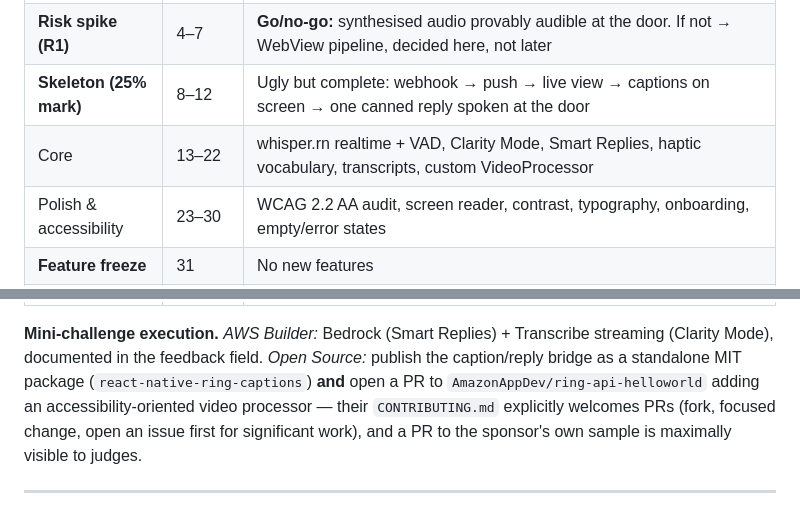
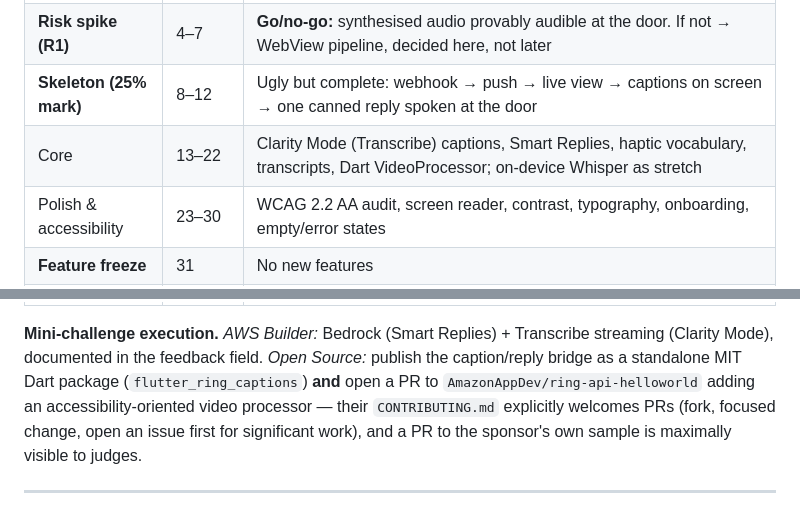
Before and after one commit to suletetes/threshold-doorbell, a Markdown page: docs/hackathon/threshold-spec.md, 2 parts joined by grey strips. GitHub-like rendering.

```diff
--- a/docs/hackathon/threshold-spec.md
+++ b/docs/hackathon/threshold-spec.md
@@ -235,7 +241,7 @@ instead, preserving the skeleton-at-25% and lock-before-submit structure.
 | Scout & prep | 1–3 | Ring dev account, OAuth app registered, Protection plan active, Playground token, repo + MIT license visible, $150 AWS credits requested, sample running end-to-end |
 | **Risk spike (R1)** | 4–7 | **Go/no-go:** synthesised audio provably audible at the door. If not → WebView pipeline, decided here, not later |
 | **Skeleton (25% mark)** | 8–12 | Ugly but complete: webhook → push → live view → captions on screen → one canned reply spoken at the door |
-| Core | 13–22 | whisper.rn realtime + VAD, Clarity Mode, Smart Replies, haptic vocabulary, transcripts, custom VideoProcessor |
+| Core | 13–22 | Clarity Mode (Transcribe) captions, Smart Replies, haptic vocabulary, transcripts, Dart VideoProcessor; on-device Whisper as stretch |
 | Polish & accessibility | 23–30 | WCAG 2.2 AA audit, screen reader, contrast, typography, onboarding, empty/error states |
 | **Feature freeze** | 31 | No new features |
 | Submission assets | 32–36 | Rehearse live demo ×5; record video twice; README as case study; **friction log** (up to 10% bonus); product feedback; OSS contribution |
@@ -244,7 +250,7 @@ instead, preserving the skeleton-at-25% and lock-before-submit structure.
 
 **Mini-challenge execution.** *AWS Builder:* Bedrock (Smart Replies) + Transcribe streaming (Clarity Mode),
 documented in the feedback field. *Open Source:* publish the caption/reply bridge as a standalone MIT
-package (`react-native-ring-captions`) **and** open a PR to `AmazonAppDev/ring-api-helloworld` adding an
+Dart package (`flutter_ring_captions`) **and** open a PR to `AmazonAppDev/ring-api-helloworld` adding an
 accessibility-oriented video processor — their `CONTRIBUTING.md` explicitly welcomes PRs (fork, focused
 change, open an issue first for significant work), and a PR to the sponsor's own sample is maximally
 visible to judges.
```
Also changed, not shown: other parts of docs/hackathon/threshold-spec.md (+34 -25 lines).
